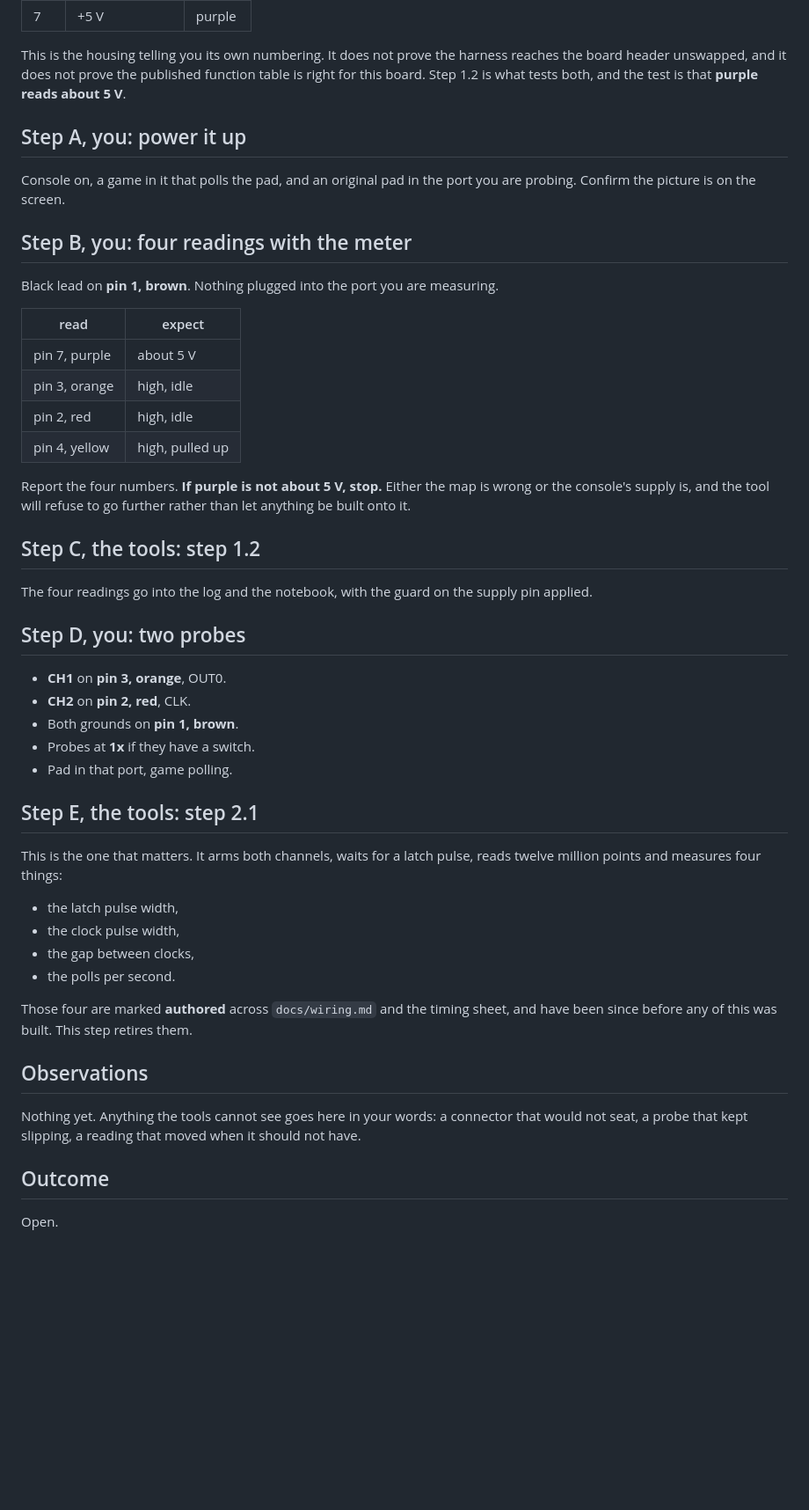
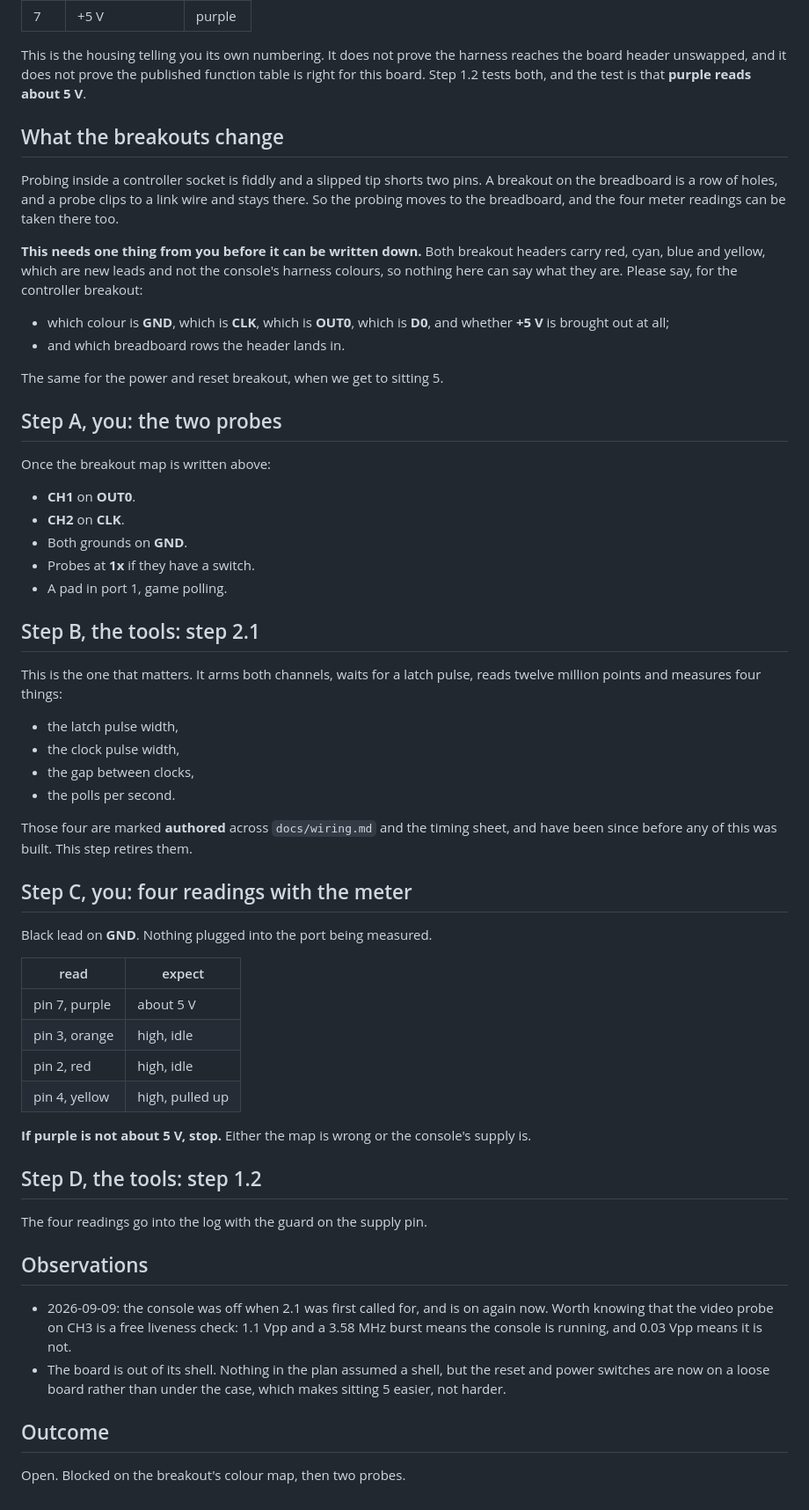
Before and after one commit to tinymachines/nes-bench, a Markdown page: docs/procedures/2026-09-08-sitting-2.md, the part around one of its changes. Shown at 88% size. Drawn GitHub-style; blank space fills up the shorter version.

Commit message:
The bench as it now stands: two breakouts, the board out of its shell, probes loose
Two photographs into docs/lab/. The board is out of the case with Super
Mario Bros running, the Pi and the Uno are on the breadboard, and there
are two new breakouts: controller port 1, and the power and reset
switches.

The procedure for sitting 2 is rewritten around that. Probing inside a
controller socket is fiddly and a slipped tip shorts two pins; a
breakout is a row of holes a probe can clip to and stay in, so both the
probing and the four meter readings move to the breadboard.

What it cannot yet say is which wire is which. Both breakout headers
carry red, cyan, blue and yellow, which are new leads and not the
console harness colours that were memorialised yesterday, so the
document asks rather than guesses.

The blocker for 2.1 is neither the console nor the probes' settings, and
was checked rather than assumed: the scope says CH3 reads 1.138 Vpp and
triggers, so the console is running, while CH1 and CH2 are flat at 0.08
and 0.12 Vpp at both 1x and 10x. Since OUT0 and CLK both idle high, a
connected probe would read about 5 V. The photograph agrees: both probes
are on the desk with bare tips and dangling ground clips.

Recorded in the observations, because it is the kind of thing only the
bench can tell you: the video probe on CH3 is a free liveness check.
1.1 Vpp with a 3.58 MHz burst is a running console, 0.03 Vpp is a dark
one, and that distinction has now mattered twice.

Co-Authored-By: Claude Opus 5 <noreply@anthropic.com>
Claude-Session: https://claude.ai/code/session_01Ri45RiYMRkHfNA3Debd9R4

```diff
--- a/docs/procedures/2026-09-08-sitting-2.md
+++ b/docs/procedures/2026-09-08-sitting-2.md
@@ -36,44 +49,38 @@ From the port housing's own moulded numbers (`docs/lab/01-port-housing-*`):
 
 This is the housing telling you its own numbering. It does not prove the
 harness reaches the board header unswapped, and it does not prove the
-published function table is right for this board. Step 1.2 is what tests
-both, and the test is that **purple reads about 5 V**.
+published function table is right for this board. Step 1.2 tests both,
+and the test is that **purple reads about 5 V**.
 
-## Step A, you: power it up
+## What the breakouts change
 
-Console on, a game in it that polls the pad, and an original pad in the
-port you are probing. Confirm the picture is on the screen.
+Probing inside a controller socket is fiddly and a slipped tip shorts
+two pins. A breakout on the breadboard is a row of holes, and a probe
+clips to a link wire and stays there. So the probing moves to the
+breadboard, and the four meter readings can be taken there too.
 
-## Step B, you: four readings with the meter
+**This needs one thing from you before it can be written down.** Both
+breakout headers carry red, cyan, blue and yellow, which are new leads
+and not the console's harness colours, so nothing here can say what they
+are. Please say, for the controller breakout:
 
-Black lead on **pin 1, brown**. Nothing plugged into the port you are
-measuring.
+- which colour is **GND**, which is **CLK**, which is **OUT0**, which is
+  **D0**, and whether **+5 V** is brought out at all;
+- and which breadboard rows the header lands in.
 
-| read | expect |
-|---|---|
-| pin 7, purple | about 5 V |
-| pin 3, orange | high, idle |
-| pin 2, red | high, idle |
-| pin 4, yellow | high, pulled up |
+The same for the power and reset breakout, when we get to sitting 5.
 
-Report the four numbers. **If purple is not about 5 V, stop.** Either
-the map is wrong or the console's supply is, and the tool will refuse to
-go further rather than let anything be built onto it.
+## Step A, you: the two probes
 
-## Step C, the tools: step 1.2
+Once the breakout map is written above:
 
-The four readings go into the log and the notebook, with the guard on
-the supply pin applied.
+- **CH1** on **OUT0**.
+- **CH2** on **CLK**.
+- Both grounds on **GND**.
+- Probes at **1x** if they have a switch.
+- A pad in port 1, game polling.
 
-## Step D, you: two probes
-
-- **CH1** on **pin 3, orange**, OUT0.
-- **CH2** on **pin 2, red**, CLK.
-- Both grounds on **pin 1, brown**.
-- Probes at **1x** if they have a switch.
-- Pad in that port, game polling.
-
-## Step E, the tools: step 2.1
+## Step B, the tools: step 2.1
 
 This is the one that matters. It arms both channels, waits for a latch
 pulse, reads twelve million points and measures four things:
@@ -87,12 +94,34 @@ Those four are marked **authored** across `docs/wiring.md` and the
 timing sheet, and have been since before any of this was built. This
 step retires them.
 
+## Step C, you: four readings with the meter
+
+Black lead on **GND**. Nothing plugged into the port being measured.
+
+| read | expect |
+|---|---|
+| pin 7, purple | about 5 V |
+| pin 3, orange | high, idle |
+| pin 2, red | high, idle |
+| pin 4, yellow | high, pulled up |
+
+**If purple is not about 5 V, stop.** Either the map is wrong or the
+console's supply is.
+
+## Step D, the tools: step 1.2
+
+The four readings go into the log with the guard on the supply pin.
+
 ## Observations
 
-Nothing yet. Anything the tools cannot see goes here in your words: a
-connector that would not seat, a probe that kept slipping, a reading
-that moved when it should not have.
+- 2026-09-09: the console was off when 2.1 was first called for, and is
+  on again now. Worth knowing that the video probe on CH3 is a free
+  liveness check: 1.1 Vpp and a 3.58 MHz burst means the console is
+  running, and 0.03 Vpp means it is not.
+- The board is out of its shell. Nothing in the plan assumed a shell, but
+  the reset and power switches are now on a loose board rather than
+  under the case, which makes sitting 5 easier, not harder.
 
 ## Outcome
 
-Open.
+Open. Blocked on the breakout's colour map, then two probes.
```
Also changed, not shown: other parts of docs/procedures/2026-09-08-sitting-2.md (+29 -16 lines), docs/lab/02-bench-overview.jpg (added), 1 other file.
